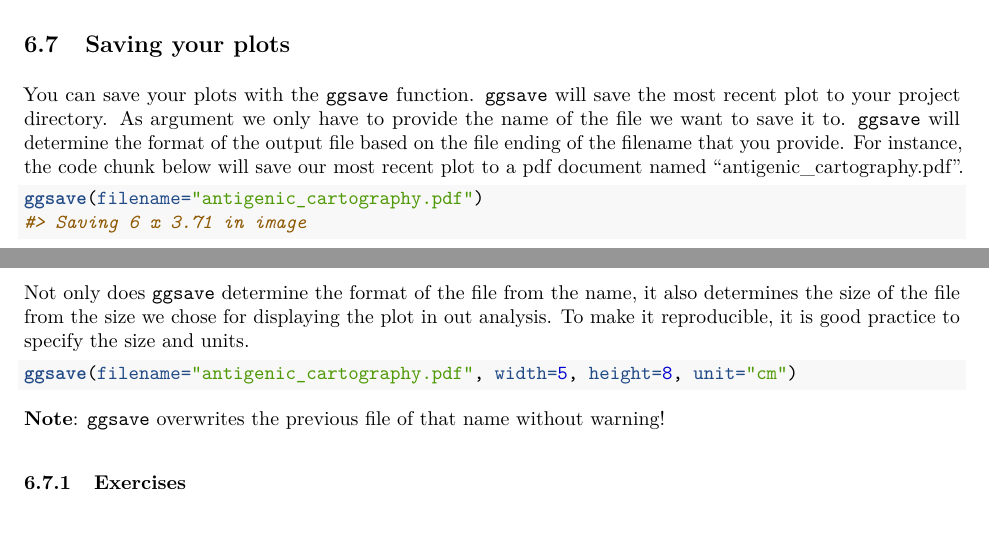
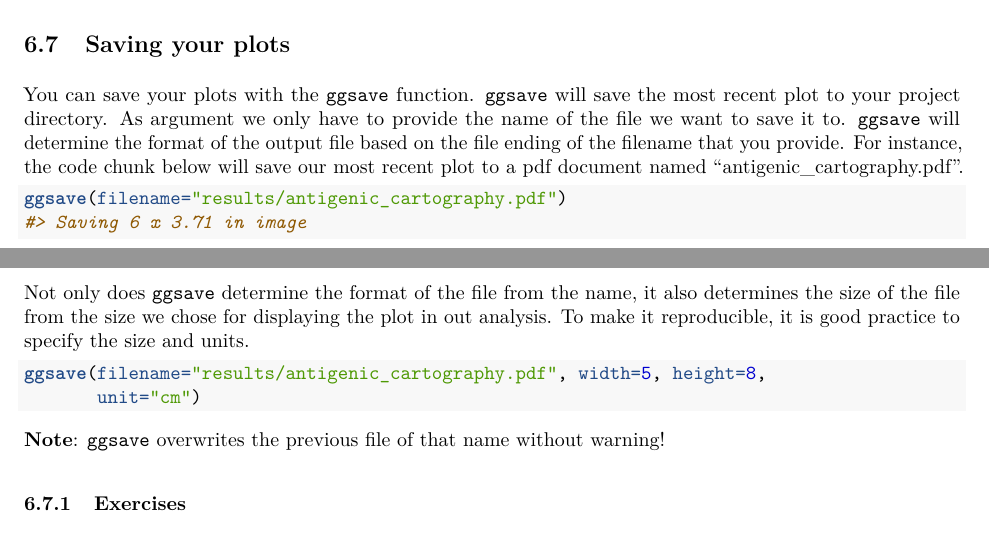
Before and after one commit to meyer-lab-cshl/R-data-visualisation-course, an R Markdown document (R-course-part2-ggplot.Rmd): two parts of pages 14 and 15 of 18, joined at a grey line, cut so that both start at the same text. The pictures show the output file R-course-part2-ggplot.pdf that the author committed with the source.

Commit message:
Update path to results dir

````diff
--- a/R-course-part2-ggplot.Rmd
+++ b/R-course-part2-ggplot.Rmd
@@ -462,7 +462,7 @@ For instance, the code chunk below will save our most recent plot to a pdf
 document named "antigenic_cartography.pdf".
 
 ```{r save plots}
-ggsave(filename="antigenic_cartography.pdf")
+ggsave(filename="results/antigenic_cartography.pdf")
 ```
 
 Not only does `ggsave` determine the format of the file from the name, it also
@@ -471,7 +471,8 @@ in out analysis. To make it reproducible, it is good practice to specify the
 size and units.
 
 ```{r save plots parameters}
-ggsave(filename="antigenic_cartography.pdf", width=5, height=8, unit="cm")
+ggsave(filename="results/antigenic_cartography.pdf", width=5, height=8,
+       unit="cm")
 ```
 **Note**: `ggsave` overwrites the previous file of that name without warning!
 
````
Also changed, not shown: R-course-part2-ggplot.nb.html, R-course-part2-ggplot.pdf.
